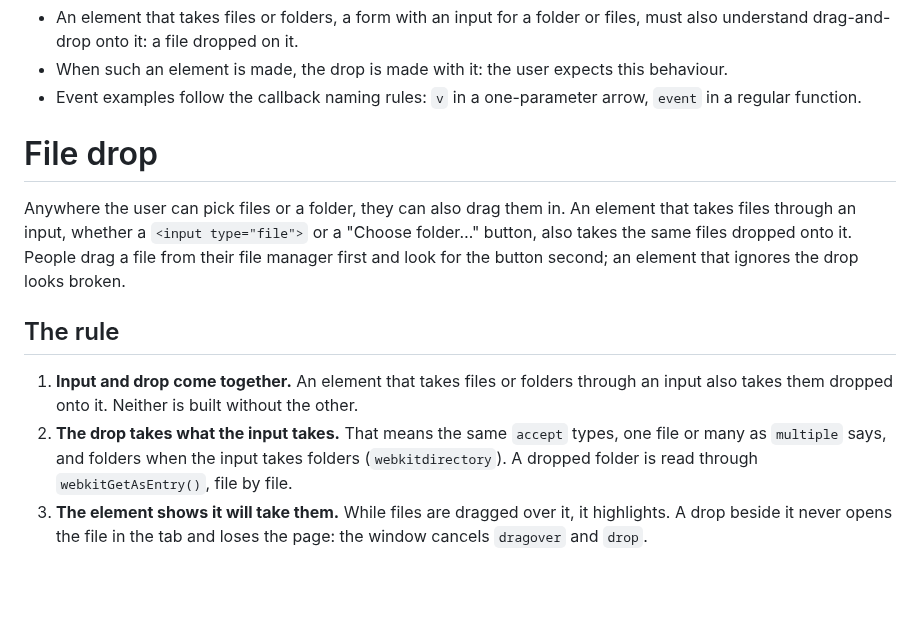
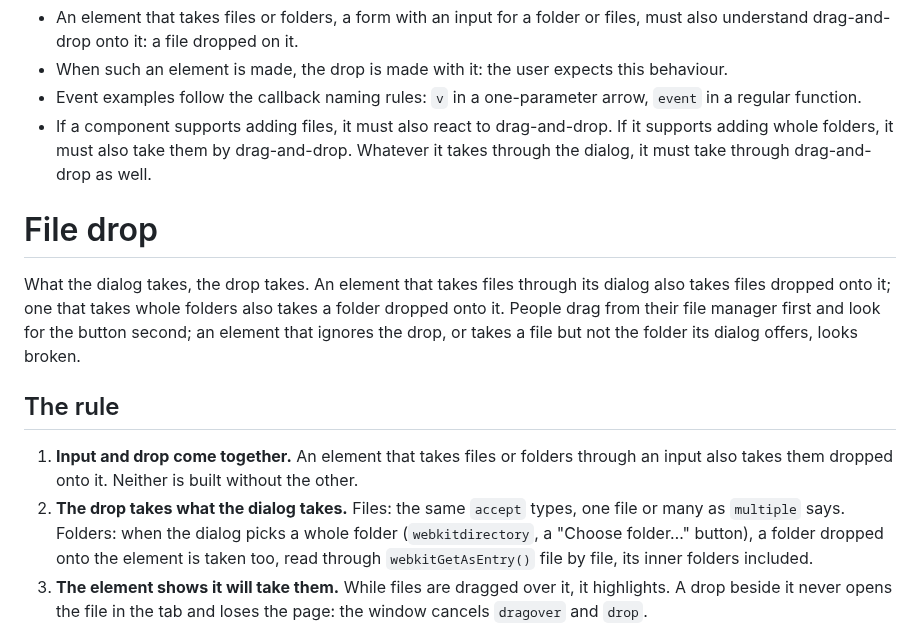
Before and after one commit to vbarbarosh/rules, a Markdown page: drafts/file_drop.md, the part around the change. Rendered like a GitHub page; blank space fills up the shorter version.

Commit message:
rules: what the dialog takes, the drop takes, whole folders included

```diff
--- a/drafts/file_drop.md
+++ b/drafts/file_drop.md
@@ -4,24 +4,29 @@
   this behaviour.
 - Event examples follow the callback naming rules: `v` in a one-parameter
   arrow, `event` in a regular function.
+- If a component supports adding files, it must also react to drag-and-drop.
+  If it supports adding whole folders, it must also take them by
+  drag-and-drop. Whatever it takes through the dialog, it must take through
+  drag-and-drop as well.
 
 # File drop
 
-Anywhere the user can pick files or a folder, they can also drag them in. An
-element that takes files through an input, whether a `<input type="file">` or a
-"Choose folder…" button, also takes the same files dropped onto it. People
-drag a file from their file manager first and look for the button second;
-an element that ignores the drop looks broken.
+What the dialog takes, the drop takes. An element that takes files through
+its dialog also takes files dropped onto it; one that takes whole folders
+also takes a folder dropped onto it. People drag from their file manager
+first and look for the button second; an element that ignores the drop, or
+takes a file but not the folder its dialog offers, looks broken.
 
 ## The rule
 
 1. **Input and drop come together.** An element that takes files or folders
    through an input also takes them dropped onto it. Neither is built without
    the other.
-2. **The drop takes what the input takes.** That means the same `accept`
-   types, one file or many as `multiple` says, and folders when the input
-   takes folders (`webkitdirectory`). A dropped folder is read through
-   `webkitGetAsEntry()`, file by file.
+2. **The drop takes what the dialog takes.** Files: the same `accept` types,
+   one file or many as `multiple` says. Folders: when the dialog picks a
+   whole folder (`webkitdirectory`, a "Choose folder…" button), a folder
+   dropped onto the element is taken too, read through `webkitGetAsEntry()`
+   file by file, its inner folders included.
 3. **The element shows it will take them.** While files are dragged over it,
    it highlights. A drop beside it never opens the file in the tab and loses
    the page: the window cancels `dragover` and `drop`.
```
Also changed, not shown: docs/rules.md (+2 -2 lines), drafts/file-drop-dark.png, drafts/file-drop.png, 2 other files.
